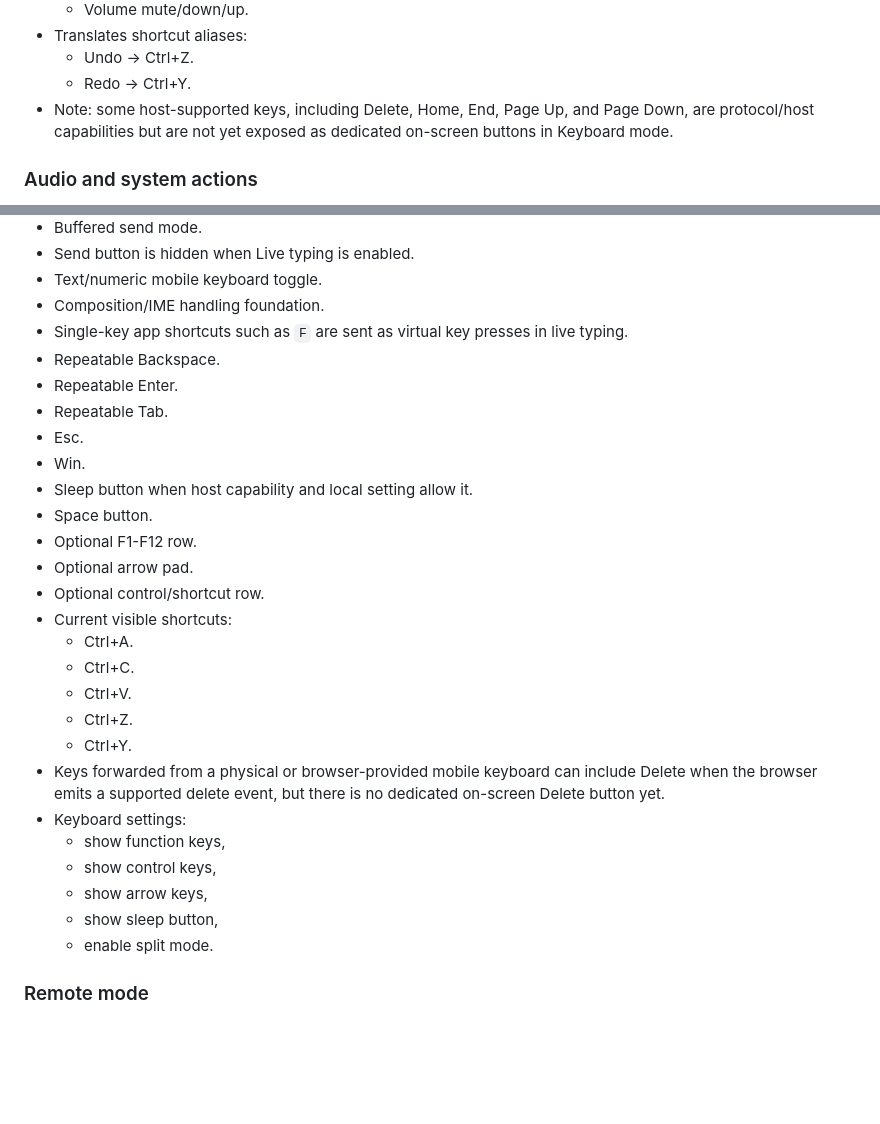
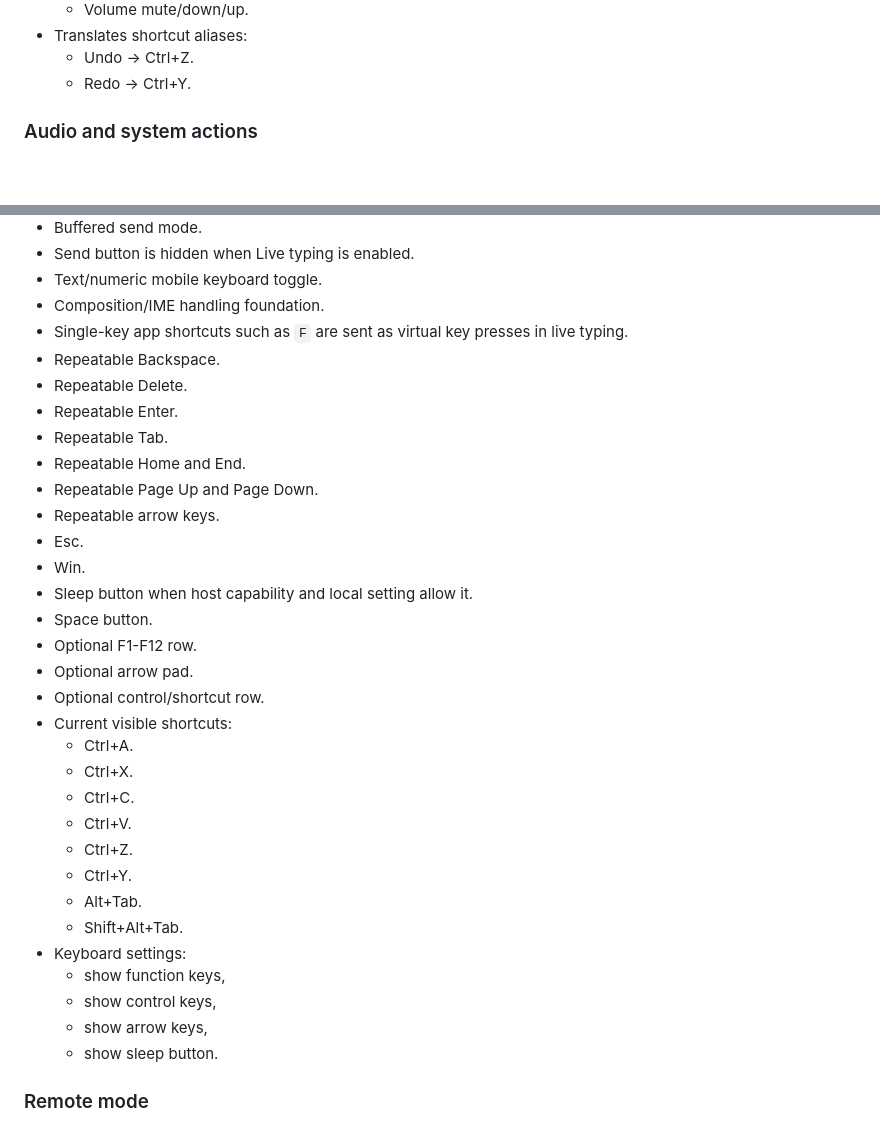
Before and after one commit to voltura/voltura-air, a Markdown page: docs/features.md, 2 parts joined by grey strips. GitHub-like rendering; blank space fills up the shorter version.

Commit message:
corrected

```diff
--- a/docs/features.md
+++ b/docs/features.md
@@ -135,7 +135,6 @@ Voltura Air turns any phone, tablet, or modern browser into a local-network remo
 - Translates shortcut aliases:
   - Undo -> Ctrl+Z.
   - Redo -> Ctrl+Y.
-- Note: some host-supported keys, including Delete, Home, End, Page Up, and Page Down, are protocol/host capabilities but are not yet exposed as dedicated on-screen buttons in Keyboard mode.
 
 ### Audio and system actions
 
@@ -239,8 +238,12 @@ Voltura Air turns any phone, tablet, or modern browser into a local-network remo
 - Composition/IME handling foundation.
 - Single-key app shortcuts such as `F` are sent as virtual key presses in live typing.
 - Repeatable Backspace.
+- Repeatable Delete.
 - Repeatable Enter.
 - Repeatable Tab.
+- Repeatable Home and End.
+- Repeatable Page Up and Page Down.
+- Repeatable arrow keys.
 - Esc.
 - Win.
 - Sleep button when host capability and local setting allow it.
@@ -250,17 +253,18 @@ Voltura Air turns any phone, tablet, or modern browser into a local-network remo
 - Optional control/shortcut row.
 - Current visible shortcuts:
   - Ctrl+A.
+  - Ctrl+X.
   - Ctrl+C.
   - Ctrl+V.
   - Ctrl+Z.
   - Ctrl+Y.
-- Keys forwarded from a physical or browser-provided mobile keyboard can include Delete when the browser emits a supported delete event, but there is no dedicated on-screen Delete button yet.
+  - Alt+Tab.
+  - Shift+Alt+Tab.
 - Keyboard settings:
   - show function keys,
   - show control keys,
   - show arrow keys,
-  - show sleep button,
-  - enable split mode.
+  - show sleep button.
 
 ### Remote mode
 
```
Also changed, not shown: other parts of docs/features.md (+1 -1 lines).
